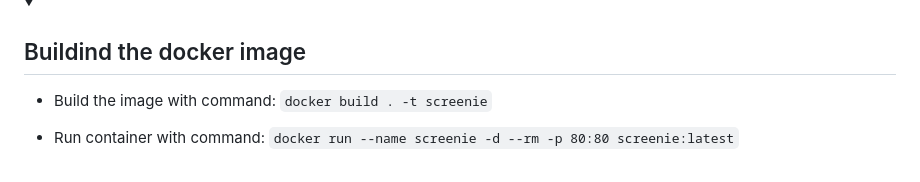
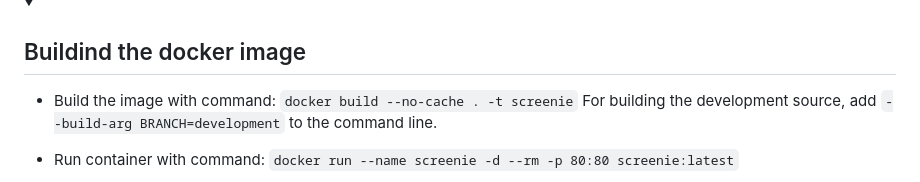
Before and after one commit to matyii/screenie, a Markdown page: README.md, the part around the change. Rendered like a GitHub page; folded sections open.

````diff
--- a/README.md
+++ b/README.md
@@ -86,7 +86,7 @@
 <details>
     <summary><h2>Buildind the docker image</h2></summary>
 
-- Build the image with command: ```docker build . -t screenie```
+- Build the image with command: ```docker build --no-cache . -t screenie``` For building the development source, add ```--build-arg BRANCH=development``` to the command line.
 - Run container with command: ```docker run --name screenie -d --rm -p 80:80 screenie:latest```
 
 - If you want pesistent storage for database, uploads and archives, create volumes with command: ```docker volume create screenie-database-volume; docker volume create screenie-uploads-volume; docker volume create screenie-archives-volume```
````
